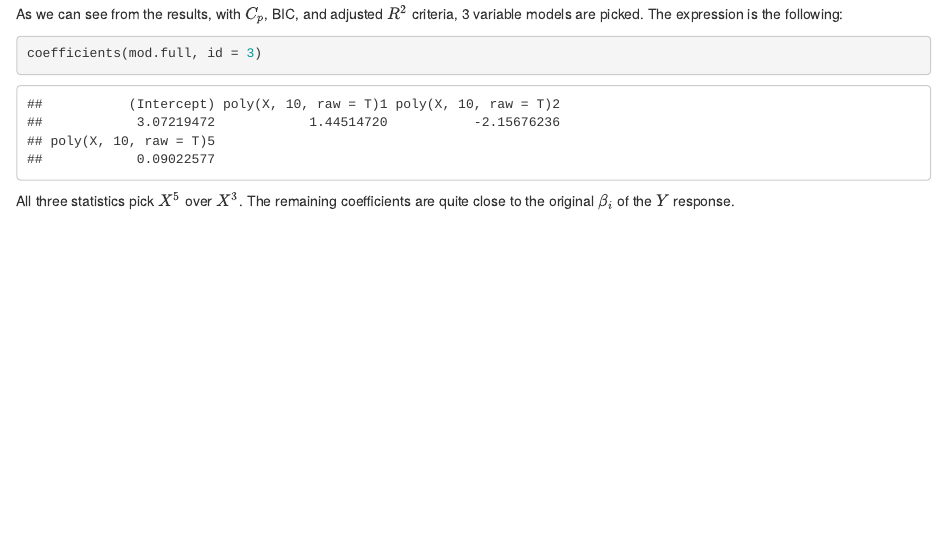
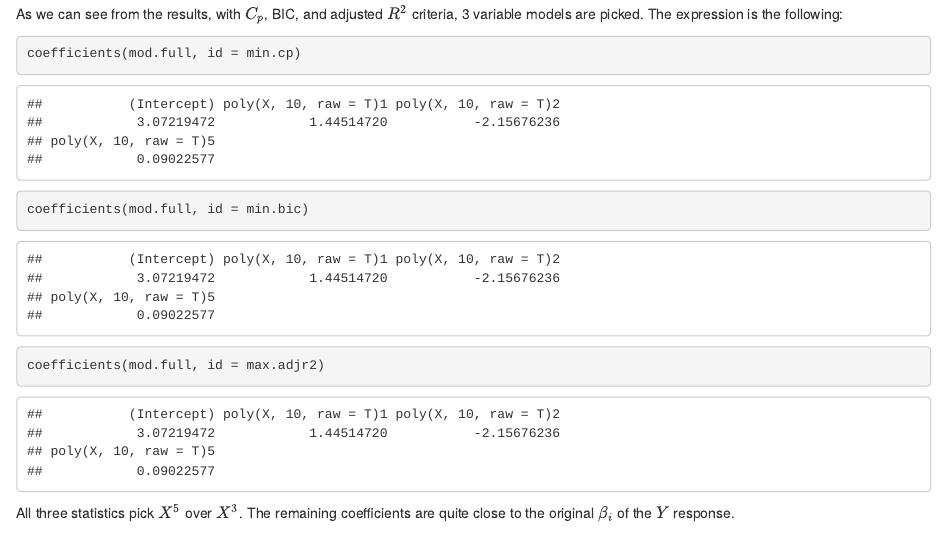
Before and after one commit to aldomann/statistics, an R Markdown document (statistical-learning/6-lm-selection-and-regularization.Rmd): the page in a window 1100 px wide, from 8530 px down. Rendered offline with R 4.5, knitr and Pandoc, with nearby package versions.

Commit message:
Improved 8(c)

````diff
--- a/statistical-learning/6-lm-selection-and-regularization.Rmd
+++ b/statistical-learning/6-lm-selection-and-regularization.Rmd
@@ -307,7 +307,9 @@ plot_statistics("adjr2", max.adjr2)
 
 As we can see from the results, with $C_{p}$, BIC, and adjusted $R^{2}$ criteria, 3 variable models are picked. The expression is the following:
 ```{r}
-coefficients(mod.full, id = 3)
+coefficients(mod.full, id = min.cp)
+coefficients(mod.full, id = min.bic)
+coefficients(mod.full, id = max.adjr2)
 ```
 
 All three statistics pick $X^{5}$ over $X^{3}$. The remaining coefficients are quite close to the original $\beta_{i}$ of the $Y$ response.
````
